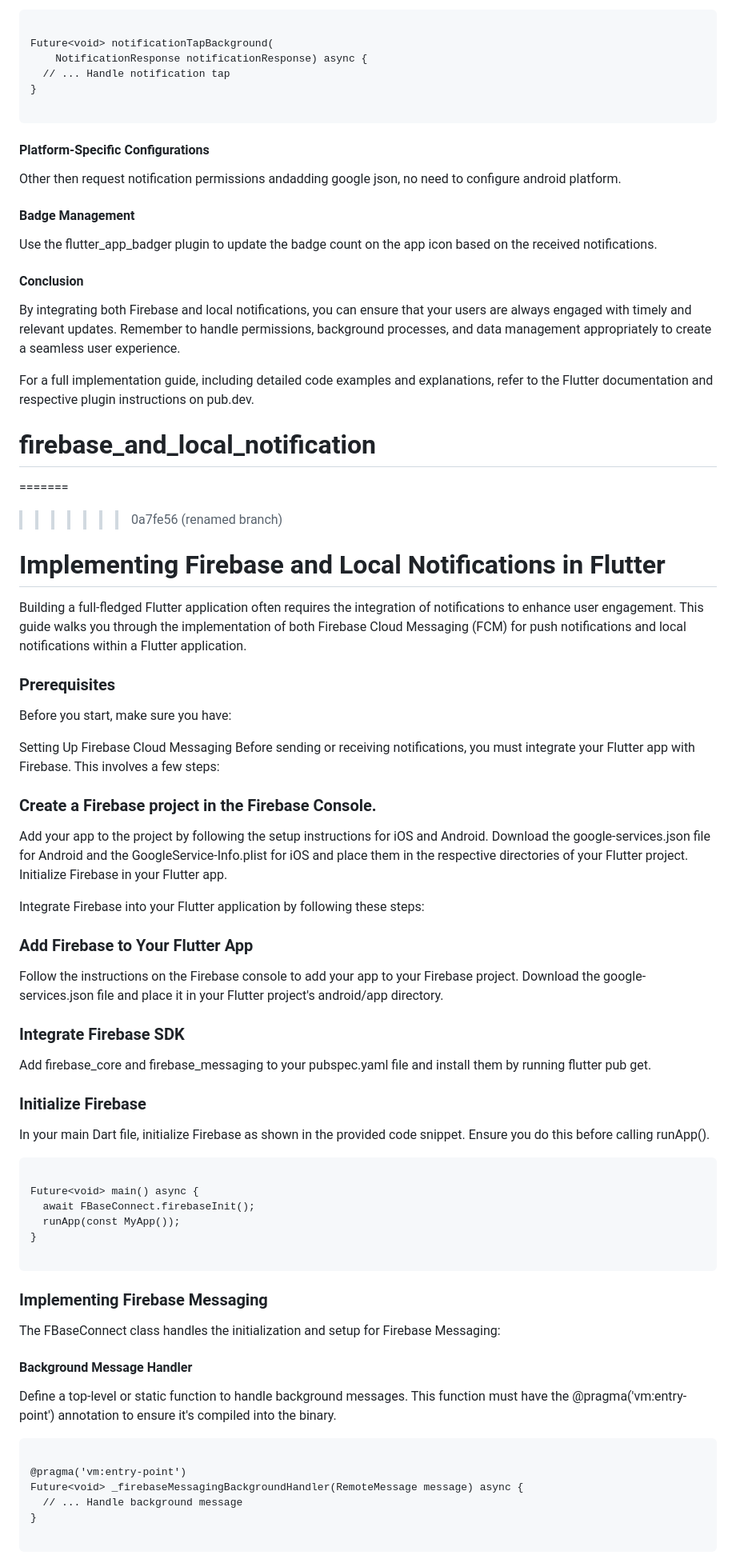
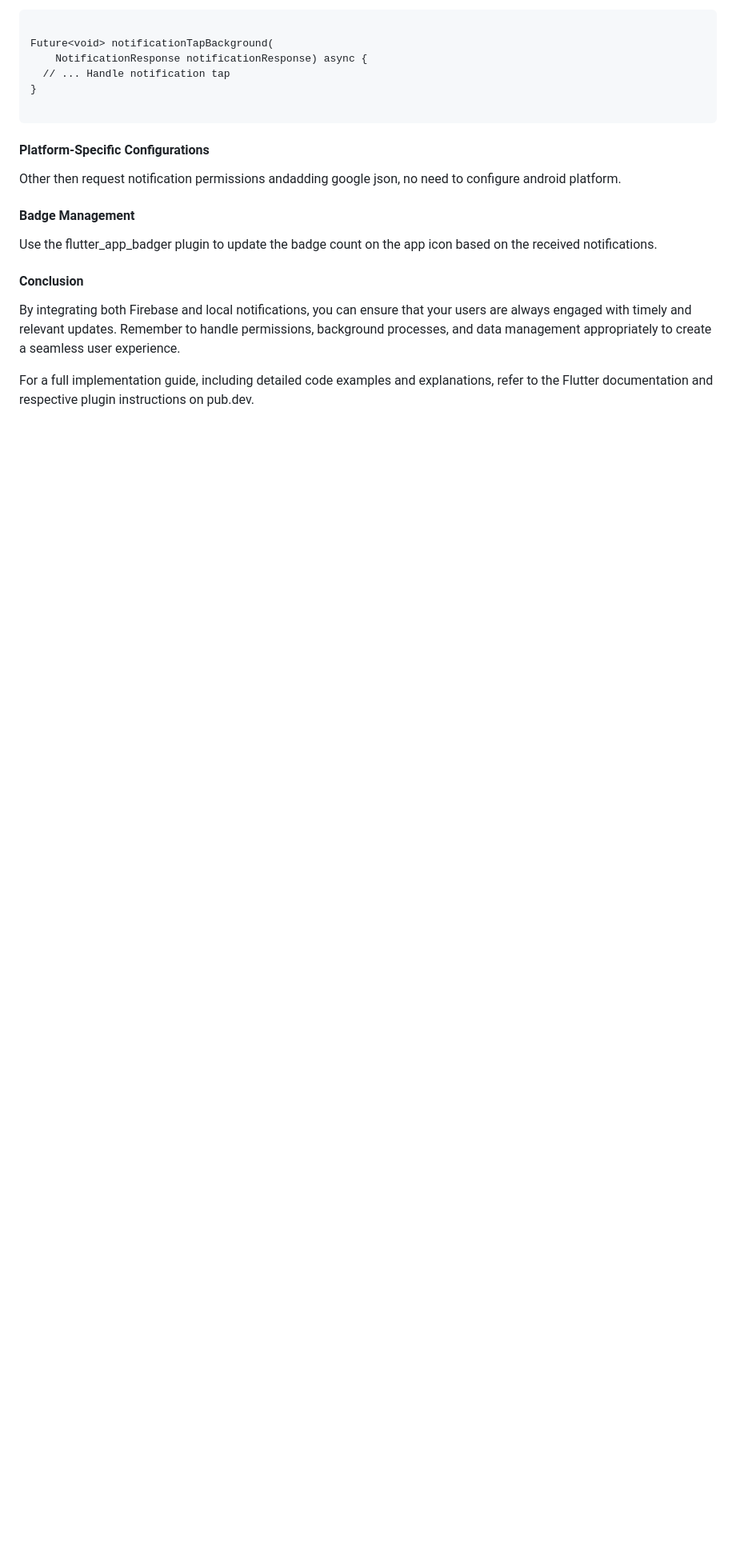
Before and after one commit to malukishtiaq/firebase_and_local_notification, a Markdown page: README.md, the part around the change printed below. Shown: that part at 80% size. Rendered like a GitHub page; blank space fills up the shorter version.

````diff
--- a/README.md
+++ b/README.md
@@ -96,56 +96,3 @@ Use the flutter_app_badger plugin to update the badge count on the app icon base
 By integrating both Firebase and local notifications, you can ensure that your users are always engaged with timely and relevant updates. Remember to handle permissions, background processes, and data management appropriately to create a seamless user experience.
 
 For a full implementation guide, including detailed code examples and explanations, refer to the Flutter documentation and respective plugin instructions on pub.dev.
-# firebase_and_local_notification
-=======
->>>>>>> 0a7fe56 (renamed branch)
-
-# Implementing Firebase and Local Notifications in Flutter
-Building a full-fledged Flutter application often requires the integration of notifications to enhance user engagement. This guide walks you through the implementation of both Firebase Cloud Messaging (FCM) for push notifications and local notifications within a Flutter application.
-
-### Prerequisites
-Before you start, make sure you have:
-
-Setting Up Firebase Cloud Messaging
-Before sending or receiving notifications, you must integrate your Flutter app with Firebase. This involves a few steps:
-
-### Create a Firebase project in the Firebase Console.
-Add your app to the project by following the setup instructions for iOS and Android.
-Download the google-services.json file for Android and the GoogleService-Info.plist for iOS and place them in the respective directories of your Flutter project.
-Initialize Firebase in your Flutter app.
-
-Integrate Firebase into your Flutter application by following these steps:
-
-### Add Firebase to Your Flutter App
-Follow the instructions on the Firebase console to add your app to your Firebase project. Download the google-services.json file and place it in your Flutter project's android/app directory.
-
-### Integrate Firebase SDK
-Add firebase_core and firebase_messaging to your pubspec.yaml file and install them by running flutter pub get.
-
-### Initialize Firebase
-In your main Dart file, initialize Firebase as shown in the provided code snippet. Ensure you do this before calling runApp().
-
-```
-
-Future<void> main() async {
-  await FBaseConnect.firebaseInit();
-  runApp(const MyApp());
-}
-
-```
-
-### Implementing Firebase Messaging
-The FBaseConnect class handles the initialization and setup for Firebase Messaging:
-
-#### Background Message Handler
-Define a top-level or static function to handle background messages. This function must have the @pragma('vm:entry-point') annotation to ensure it's compiled into the binary.
-
-```
-
-@pragma('vm:entry-point')
-Future<void> _firebaseMessagingBackgroundHandler(RemoteMessage message) async {
-  // ... Handle background message
-}
-
-```
-
````
Also changed, not shown: other parts of README.md (+0 -46 lines).
